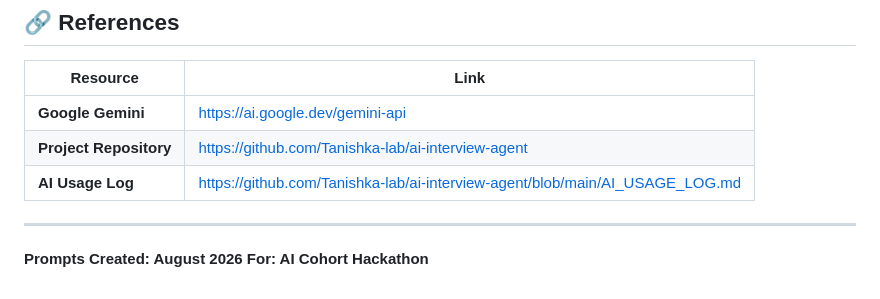
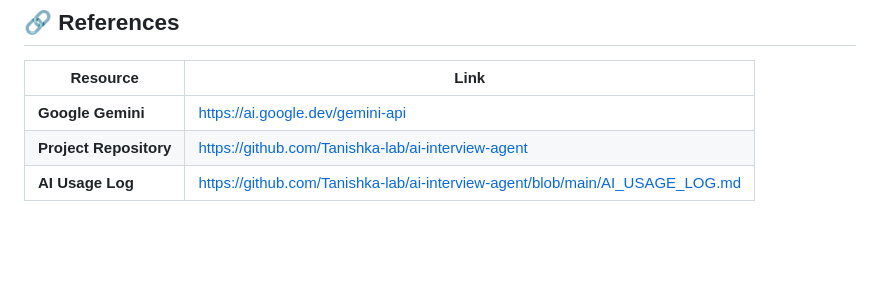
Before and after one commit to Tanishka-lab/ai-interview-agent, a Markdown page: PROMPTS.md, the part around the change. GitHub-like rendering; blank space fills up the shorter version.

```diff
--- a/PROMPTS.md
+++ b/PROMPTS.md
@@ -394,8 +394,3 @@ All AI-generated content is reviewed and validated by the development team.
 | **Google Gemini** | https://ai.google.dev/gemini-api |
 | **Project Repository** | https://github.com/Tanishka-lab/ai-interview-agent |
 | **AI Usage Log** | https://github.com/Tanishka-lab/ai-interview-agent/blob/main/AI_USAGE_LOG.md |
-
----
-
-**Prompts Created: August 2026**
-**For: AI Cohort Hackathon**
```
